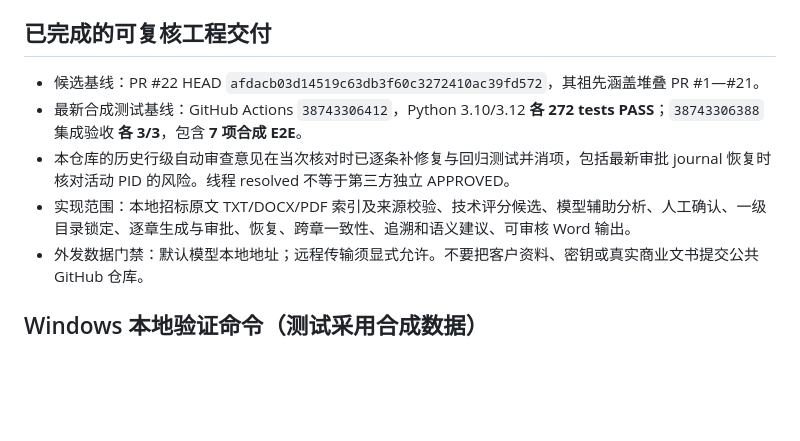
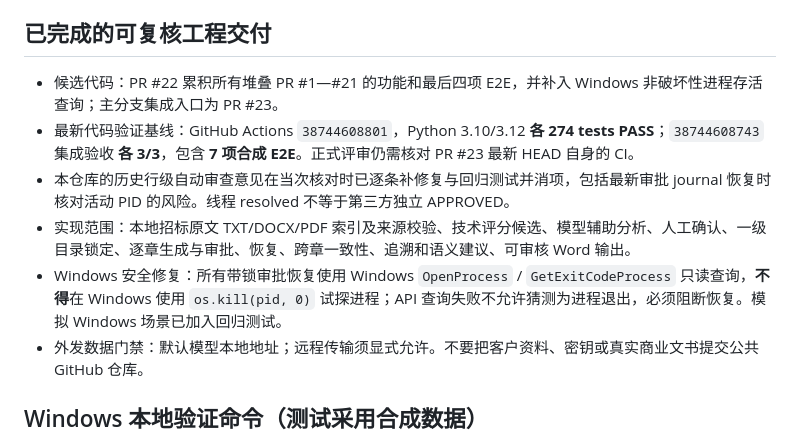
Before and after one commit to Jiac0726/biaoshu, a Markdown page: docs/v1-release-candidate-signoff.md, the part around the change. Drawn GitHub-style; blank space fills up the shorter version.

Commit message:
docs: update release signoff to 274 passing tests and safe Windows process queries

```diff
--- a/docs/v1-release-candidate-signoff.md
+++ b/docs/v1-release-candidate-signoff.md
@@ -4,10 +4,11 @@
 
 ## 已完成的可复核工程交付
 
-- 候选基线：PR #22 HEAD `afdacb03d14519c63db3f60c3272410ac39fd572`，其祖先涵盖堆叠 PR #1—#21。
-- 最新合成测试基线：GitHub Actions `38743306412`，Python 3.10/3.12 **各 272 tests PASS**；`38743306388` 集成验收 **各 3/3**，包含 **7 项合成 E2E**。
+- 候选代码：PR #22 累积所有堆叠 PR #1—#21 的功能和最后四项 E2E，并补入 Windows 非破坏性进程存活查询；主分支集成入口为 PR #23。
+- 最新代码验证基线：GitHub Actions `38744608801`，Python 3.10/3.12 **各 274 tests PASS**；`38744608743` 集成验收 **各 3/3**，包含 **7 项合成 E2E**。正式评审仍需核对 PR #23 最新 HEAD 自身的 CI。
 - 本仓库的历史行级自动审查意见在当次核对时已逐条补修复与回归测试并消项，包括最新审批 journal 恢复时核对活动 PID 的风险。线程 resolved 不等于第三方独立 APPROVED。
 - 实现范围：本地招标原文 TXT/DOCX/PDF 索引及来源校验、技术评分候选、模型辅助分析、人工确认、一级目录锁定、逐章生成与审批、恢复、跨章一致性、追溯和语义建议、可审核 Word 输出。
+- Windows 安全修复：所有带锁审批恢复使用 Windows `OpenProcess` / `GetExitCodeProcess` 只读查询，**不得**在 Windows 使用 `os.kill(pid, 0)` 试探进程；API 查询失败不允许猜测为进程退出，必须阻断恢复。模拟 Windows 场景已加入回归测试。
 - 外发数据门禁：默认模型本地地址；远程传输须显式允许。不要把客户资料、密钥或真实商业文书提交公共 GitHub 仓库。
 
 ## Windows 本地验证命令（测试采用合成数据）
```
